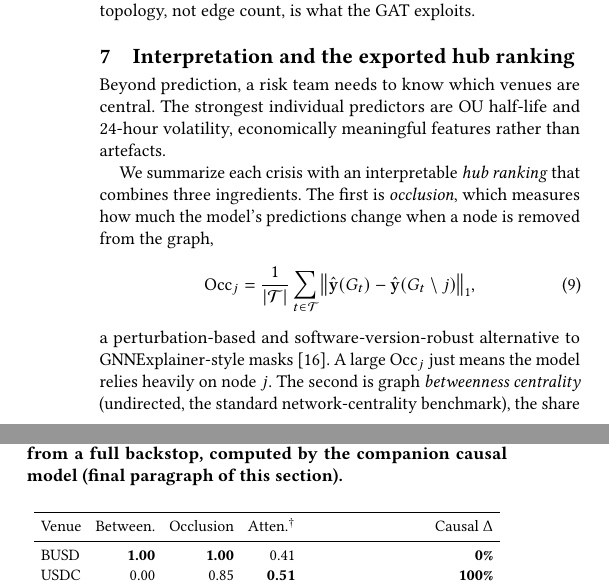
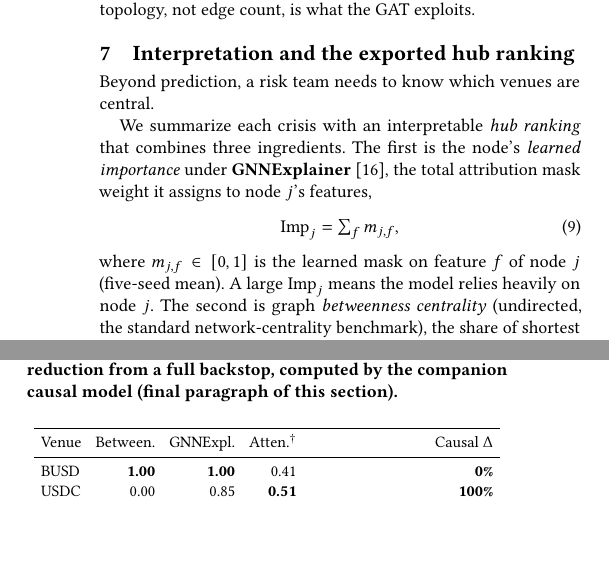
Before and after one commit to nl2992/ICAIF_stablecoin-contagion-gnn, a LaTeX paper (paper/standalone_gnn_paper/main.tex): two parts of the columns of page 7 of 8, joined at a grey line, cut so that both start at the same text, the shorter picture padded with empty space. Compiled offline with pdfLaTeX.

Commit message:
paper: iter-7 method-integrity fix — the hub ranking's first ingredient is GNNExplainer node-mask importance (schema.py/export_hubs.py/explainability.py all confirm gnn_mask_sum = torch-geometric GNNExplainer node_mask; no occlusion code exists), but the text described it as occlusion and claimed it an 'alternative to GNNExplainer'. Corrected text to match the artifact: Imp_j = sum_f m_jf (GNNExplainer learned importance, 5-seed mean); body+caption+tab:hubreconcile header relabeled Occlusion->GNNExpl. Numbers (BUSD 1.00/USDC 0.85/TUSD 0.53) unchanged — they are GNNExplainer values. Backed by a full GNN number-verification sweep (ladder/LOCO/ablation/onchain/density/attention/precision@k all reproduce vs committed artifacts). 8pp/0 overfull/0 undefined

```diff
--- a/paper/standalone_gnn_paper/main.tex
+++ b/paper/standalone_gnn_paper/main.tex
@@ -617,17 +617,17 @@ Condition & PR-AUC & vs.\ XGBoost \\
 \end{table}
 
 \section{Interpretation and the exported hub ranking}\label{sec:interp}
-Beyond prediction, a risk team needs to know which venues are central. The strongest individual predictors are OU half-life and 24-hour volatility, economically meaningful features rather than artefacts.
+Beyond prediction, a risk team needs to know which venues are central.
 
 We summarize each crisis with an interpretable \emph{hub ranking} that
-combines three ingredients. The first is \emph{occlusion}, which measures how much the model's
-predictions change when a node is removed from the graph,
+combines three ingredients. The first is the node's \emph{learned importance} under
+\textbf{GNNExplainer}~\cite{ying2019gnnexplainer}, the total attribution mask weight it assigns to
+node $j$'s features,
 \begin{equation}
-\mathrm{Occ}_j=\frac{1}{|\mathcal{T}|}\sum_{t\in\mathcal{T}}\big\|\hat{\mathbf{y}}(G_t)-\hat{\mathbf{y}}(G_t\setminus j)\big\|_1,
+\mathrm{Imp}_j=\textstyle\sum_{f} m_{j,f},
 \end{equation}
-a perturbation-based and software-version-robust alternative to GNNExplainer-style
-masks~\cite{ying2019gnnexplainer}. A large $\mathrm{Occ}_j$ just means the model relies heavily on
-node $j$. The second is graph \emph{betweenness centrality} (undirected, the standard
+where $m_{j,f}\in[0,1]$ is the learned mask on feature $f$ of node $j$ (five-seed mean). A large
+$\mathrm{Imp}_j$ means the model relies heavily on node $j$. The second is graph \emph{betweenness centrality} (undirected, the standard
 network-centrality benchmark), the share of shortest paths that pass through $j$,
 \begin{equation}
 b_j=\sum_{s\neq j\neq u}\frac{\sigma_{su}(j)}{\sigma_{su}},
@@ -647,7 +647,7 @@ its error, which is exactly the disagreement only the causal knockout can settle
 \begin{table}[t]
 \caption{The hub ranking is correlational, and the correlational measures disagree
 \emph{with each other} (USDC/SVB crisis). Undirected betweenness crowns the co-mover
-BUSD; occlusion also ranks BUSD first ($1.00$) with USDC close behind ($0.85$); only
+BUSD; the GNNExplainer mask also ranks BUSD first ($1.00$) with USDC close behind ($0.85$); only
 directed attention names the true source USDC, and only the causal knockout is
 decisive. Each column normalised to its maximum. Causal $\Delta$ is the contagion reduction
 from a full backstop, computed by the companion causal model (final paragraph of this section).}
@@ -656,7 +656,7 @@ from a full backstop, computed by the companion causal model (final paragraph of
 \setlength{\tabcolsep}{3.5pt}
 \begin{tabular}{lrrrr}
 \toprule
-Venue & Between. & Occlusion & Atten.$^\dagger$ & Causal $\Delta$ \\
+Venue & Between. & GNNExpl. & Atten.$^\dagger$ & Causal $\Delta$ \\
 \midrule
 BUSD & \textbf{1.00} & \textbf{1.00} & 0.41 & \textbf{0\%} \\
 USDC & 0.00 & 0.85 & \textbf{0.51} & \textbf{100\%} \\
```
Also changed, not shown: paper/standalone_gnn_paper/main.pdf, paper/standalone_gnn_paper/main.tex (2 more changed lines).
